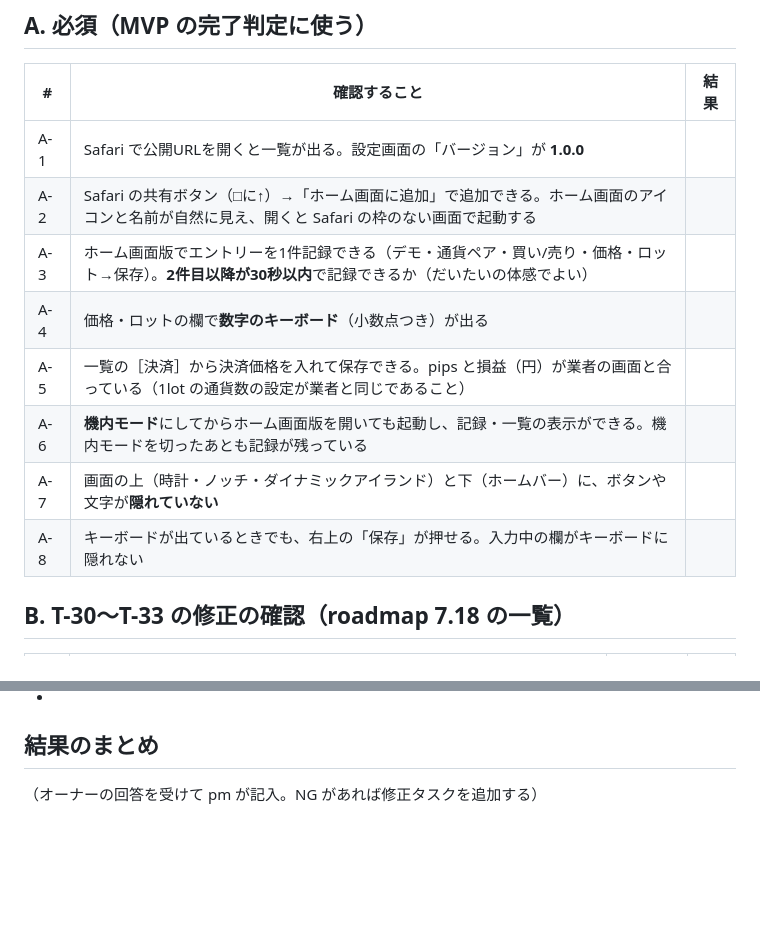
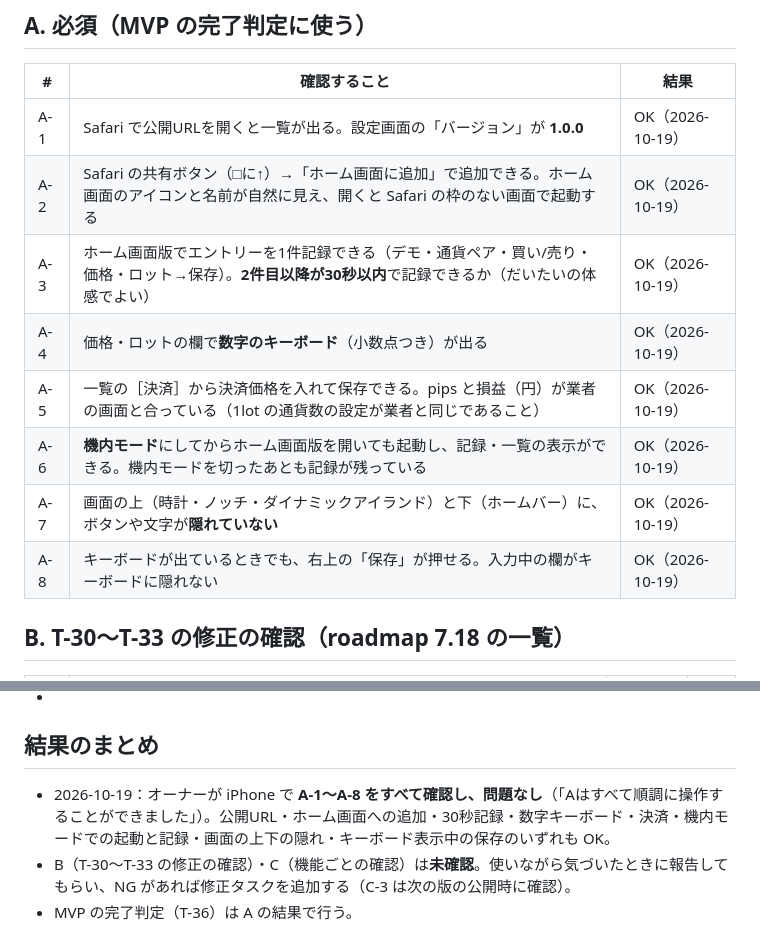
Before and after one commit to kyoichi-ro/fx-trade-note, a Markdown page: docs/reviews/T-35.md, 2 parts joined by grey strips. Drawn GitHub-style; blank space fills up the shorter version.

Commit message:
T-35 実機確認：必須項目 A-1〜A-8 がすべて OK
オーナーが iPhone で確認。B・C は使いながら確認する。

Co-Authored-By: Claude Opus 5.5 <noreply@anthropic.com>
Claude-Session: https://claude.ai/code/session_017bAMbswH3ykLHtfdx7W7HW

```diff
--- a/docs/reviews/T-35.md
+++ b/docs/reviews/T-35.md
@@ -16,14 +16,14 @@
 
 | # | 確認すること | 結果 |
 |---|---|---|
-| A-1 | Safari で公開URLを開くと一覧が出る。設定画面の「バージョン」が **1.0.0** | |
-| A-2 | Safari の共有ボタン（□に↑）→「ホーム画面に追加」で追加できる。ホーム画面のアイコンと名前が自然に見え、開くと Safari の枠のない画面で起動する | |
-| A-3 | ホーム画面版でエントリーを1件記録できる（デモ・通貨ペア・買い/売り・価格・ロット→保存）。**2件目以降が30秒以内**で記録できるか（だいたいの体感でよい） | |
-| A-4 | 価格・ロットの欄で**数字のキーボード**（小数点つき）が出る | |
-| A-5 | 一覧の［決済］から決済価格を入れて保存できる。pips と損益（円）が業者の画面と合っている（1lot の通貨数の設定が業者と同じであること） | |
-| A-6 | **機内モード**にしてからホーム画面版を開いても起動し、記録・一覧の表示ができる。機内モードを切ったあとも記録が残っている | |
-| A-7 | 画面の上（時計・ノッチ・ダイナミックアイランド）と下（ホームバー）に、ボタンや文字が**隠れていない** | |
-| A-8 | キーボードが出ているときでも、右上の「保存」が押せる。入力中の欄がキーボードに隠れない | |
+| A-1 | Safari で公開URLを開くと一覧が出る。設定画面の「バージョン」が **1.0.0** | OK（2026-10-19） |
+| A-2 | Safari の共有ボタン（□に↑）→「ホーム画面に追加」で追加できる。ホーム画面のアイコンと名前が自然に見え、開くと Safari の枠のない画面で起動する | OK（2026-10-19） |
+| A-3 | ホーム画面版でエントリーを1件記録できる（デモ・通貨ペア・買い/売り・価格・ロット→保存）。**2件目以降が30秒以内**で記録できるか（だいたいの体感でよい） | OK（2026-10-19） |
+| A-4 | 価格・ロットの欄で**数字のキーボード**（小数点つき）が出る | OK（2026-10-19） |
+| A-5 | 一覧の［決済］から決済価格を入れて保存できる。pips と損益（円）が業者の画面と合っている（1lot の通貨数の設定が業者と同じであること） | OK（2026-10-19） |
+| A-6 | **機内モード**にしてからホーム画面版を開いても起動し、記録・一覧の表示ができる。機内モードを切ったあとも記録が残っている | OK（2026-10-19） |
+| A-7 | 画面の上（時計・ノッチ・ダイナミックアイランド）と下（ホームバー）に、ボタンや文字が**隠れていない** | OK（2026-10-19） |
+| A-8 | キーボードが出ているときでも、右上の「保存」が押せる。入力中の欄がキーボードに隠れない | OK（2026-10-19） |
 
 ## B. T-30〜T-33 の修正の確認（roadmap 7.18 の一覧）
 
@@ -55,4 +55,6 @@
 
 ## 結果のまとめ
 
-（オーナーの回答を受けて pm が記入。NG があれば修正タスクを追加する）
+- 2026-10-19：オーナーが iPhone で **A-1〜A-8 をすべて確認し、問題なし**（「Aはすべて順調に操作することができました」）。公開URL・ホーム画面への追加・30秒記録・数字キーボード・決済・機内モードでの起動と記録・画面の上下の隠れ・キーボード表示中の保存のいずれも OK。
+- B（T-30〜T-33 の修正の確認）・C（機能ごとの確認）は**未確認**。使いながら気づいたときに報告してもらい、NG があれば修正タスクを追加する（C-3 は次の版の公開時に確認）。
+- MVP の完了判定（T-36）は A の結果で行う。
```
Also changed, not shown: docs/roadmap.md (+1 -1 lines).
